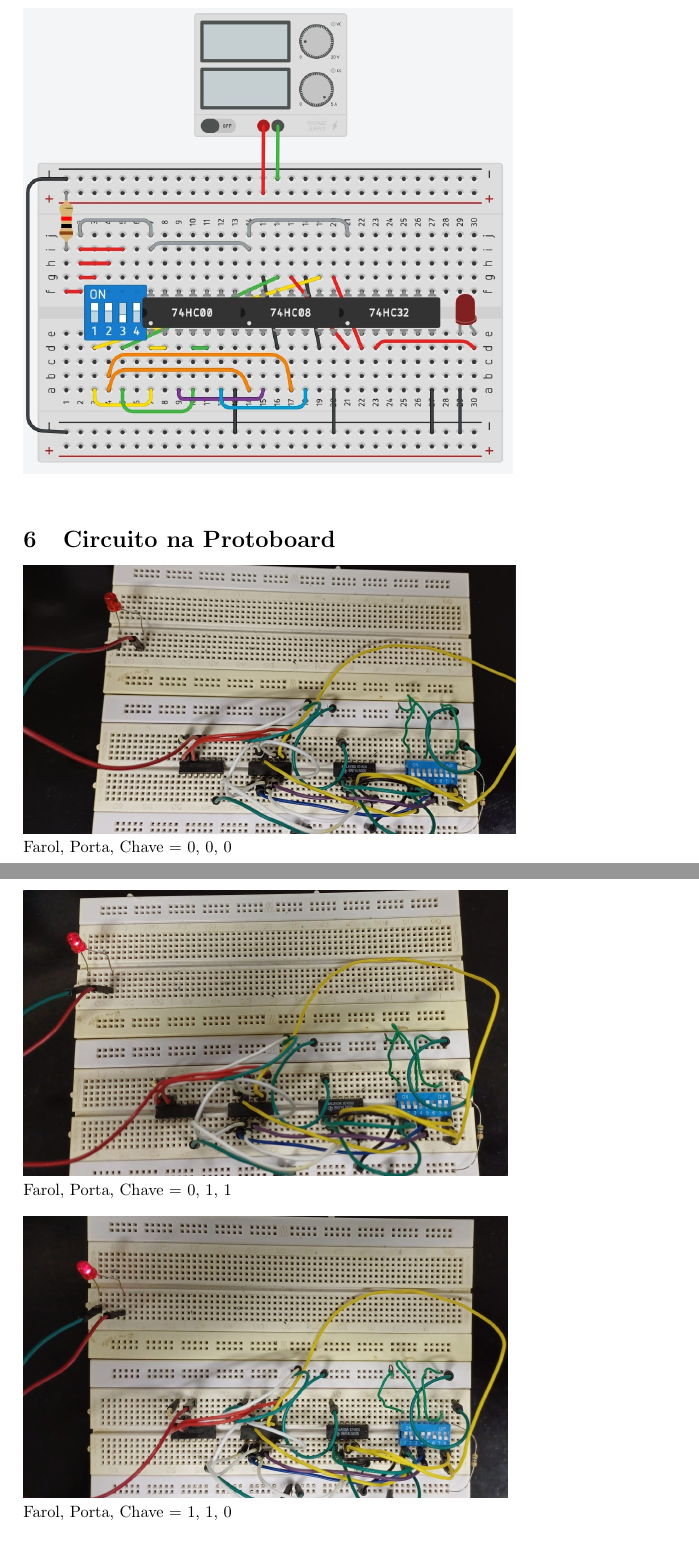
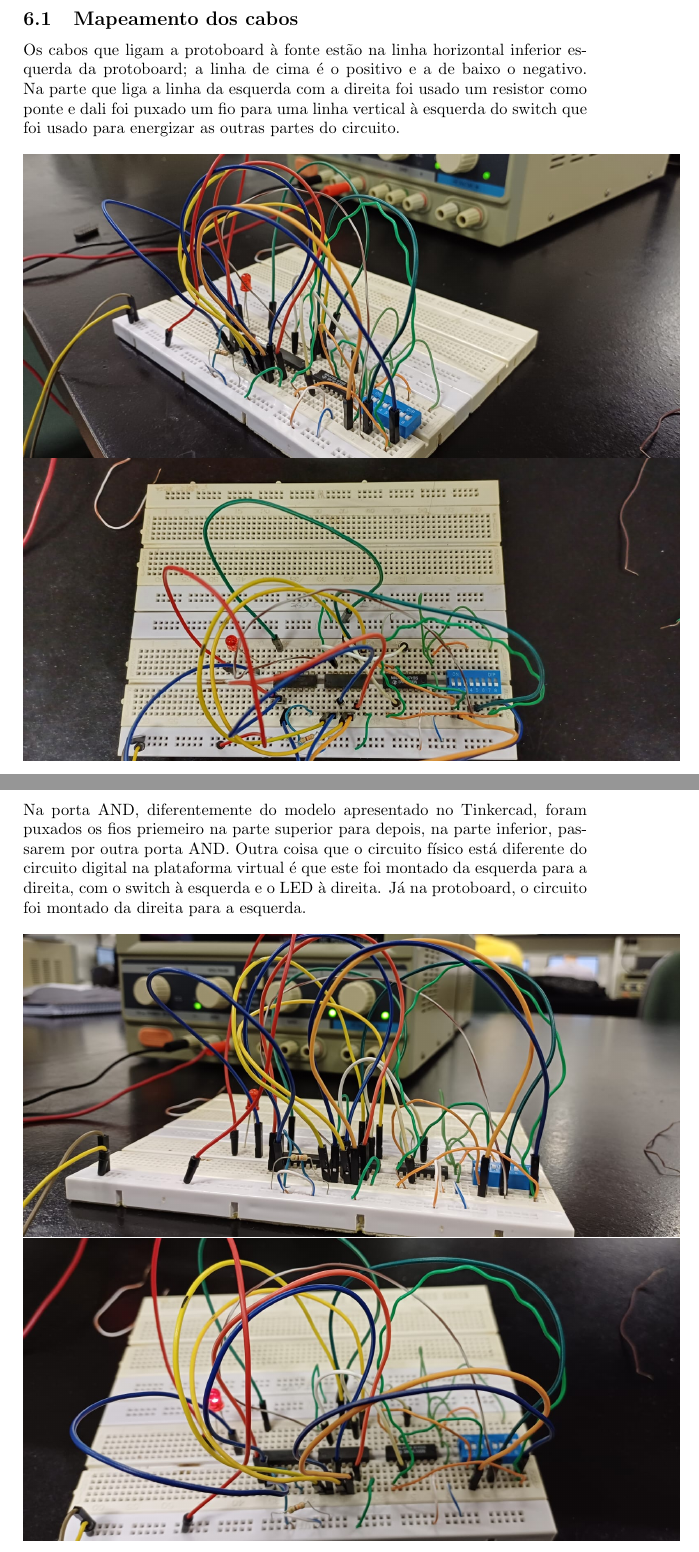
Before and after one commit to erickson-cc/notes-UFFS, a LaTeX document (Circuitos Digitais/T3/T3-20230001178.tex): two parts of pages 9 and 10 of 11 before the commit and two parts of pages 10 and 11 of 15 after it, joined at a grey line, cut at the place of the change. Compiled offline with pdfLaTeX.

Commit message:
T3 Finished

```diff
--- a/Circuitos Digitais/T3/T3-20230001178.tex
+++ b/Circuitos Digitais/T3/T3-20230001178.tex
@@ -66,12 +66,13 @@
 		\subsection{LED}
 			A saída da porta lógica OR anterior foi ligada a um LED devidamente aterrado. Esse Led simula o Alarme do carro, quando está ligado o alarme dispara. \\
 			\includegraphics[scale=0.5]{Images/Tinkercad 06.jpg} \\
+		\pagebreak
 	\section{Circuito na Protoboard}
-		\includegraphics[scale=0.25]{Images/Protoboard 000.jpg} \\
-		Farol, Porta, Chave = {0, 0, 0} \\ \\
-		\includegraphics[scale=0.263]{Images/Protoboard 011.jpg} \\
-		Farol, Porta, Chave = {0, 1, 1} \\ \\
-		\includegraphics[scale=0.25]{Images/Protoboard 110.jpg} \\
-		Farol, Porta, Chave = {1, 1, 0} \\ \\
-		\includegraphics[scale=0.25]{Images/Protoboard 111.jpg} \\
-		Farol, Porta, Chave = {1, 1, 1} \\ \\
+		\subsection{Mapeamento dos cabos}
+			Os cabos que ligam a protoboard à fonte estão na linha horizontal inferior esquerda da protoboard; a linha de cima é o positivo e a de baixo o negativo. Na parte que liga a linha da esquerda com a direita foi usado um resistor como ponte e dali foi puxado um fio para uma linha vertical à esquerda do switch que foi usado para energizar as outras partes do circuito. \\ \\
+			\includegraphics[scale=0.25]{Images/Protoboard Side.jpeg} \\
+			\includegraphics[scale=0.25]{Images/Protoboard Top.jpeg} \pagebreak\\
+			Na porta AND, diferentemente do modelo apresentado no Tinkercad, foram puxados os fios priemeiro na parte superior para depois, na parte inferior, passarem por outra porta AND. Outra coisa que o circuito físico está diferente do circuito digital na plataforma virtual é que este foi montado da esquerda para a direita, com o switch à esquerda e o LED à direita. Já na protoboard, o circuito foi montado da direita para a esquerda. \\ \\
+			\includegraphics[scale=0.25]{Images/Protoboard Jumpers.jpeg} \\
+			\includegraphics[scale=0.25]{Images/Protoboard Jumpers 2.jpeg} \\
+		\subsection{(Farol, Porta, Chave) = (0,0,0) [Alarme Desativado]}
```
Also changed, not shown: Circuitos Digitais/T3/Images/Archived/Protoboard 000.jpg (renamed from Circuitos Digitais/T3/Images/Protoboard 000.jpg), Circuitos Digitais/T3/Images/Archived/Protoboard 011.jpg (renamed from Circuitos Digitais/T3/Images/Protoboard 011.jpg), Circuitos Digitais/T3/Images/Archived/Protoboard 110.jpg (renamed from Circuitos Digitais/T3/Images/Protoboard 110.jpg), Circuitos Digitais/T3/Images/Archived/Protoboard 111.jpg (renamed from Circuitos Digitais/T3/Images/Protoboard 111.jpg), Circuitos Digitais/T3/Images/Protoboard 000 Down.jpeg (added), Circuitos Digitais/T3/Images/Protoboard 000 Top.jpeg (added), Circuitos Digitais/T3/Images/Protoboard 011 Down.jpeg (added), Circuitos Digitais/T3/Images/Protoboard 011 Top.jpeg (added), Circuitos Digitais/T3/Images/Protoboard 110 Down.jpeg (added), Circuitos Digitais/T3/Images/Protoboard 110 Top.jpeg (added), Circuitos Digitais/T3/Images/Protoboard 111 Down.jpeg (added), Circuitos Digitais/T3/Images/Protoboard Jumpers 2.jpeg (added), Circuitos Digitais/T3/Images/Protoboard Jumpers.jpeg (added), Circuitos Digitais/T3/Images/Protoboard Side.jpeg (added), 2 more files, 5 other files.
